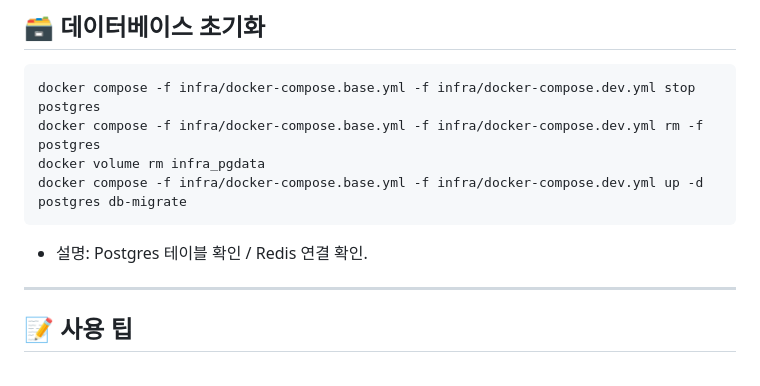
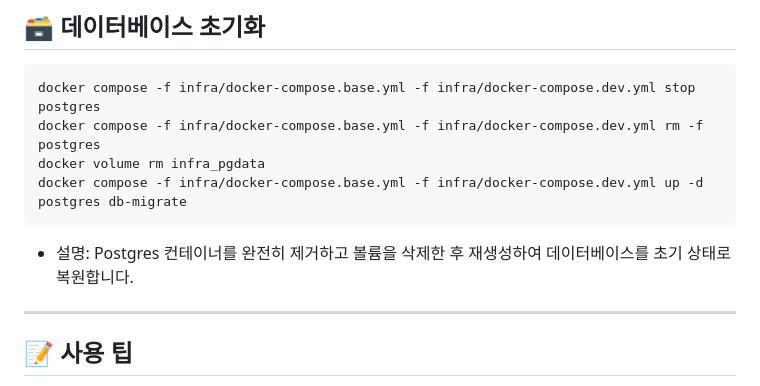
Before and after one commit to Tak002/Spring-Chat-Backend, a Markdown page: commands.md, the part around the change. Rendered like a GitHub page.

Commit message:
Update commands.md
Co-authored-by: Copilot <175728472+Copilot@users.noreply.github.com>

````diff
--- a/commands.md
+++ b/commands.md
@@ -95,7 +95,7 @@ docker volume rm infra_pgdata
 docker compose -f infra/docker-compose.base.yml -f infra/docker-compose.dev.yml up -d postgres db-migrate
 ```
 
-* 설명: Postgres 테이블 확인 / Redis 연결 확인.
+* 설명: Postgres 컨테이너를 완전히 제거하고 볼륨을 삭제한 후 재생성하여 데이터베이스를 초기 상태로 복원합니다.
 
 ---
 
````
